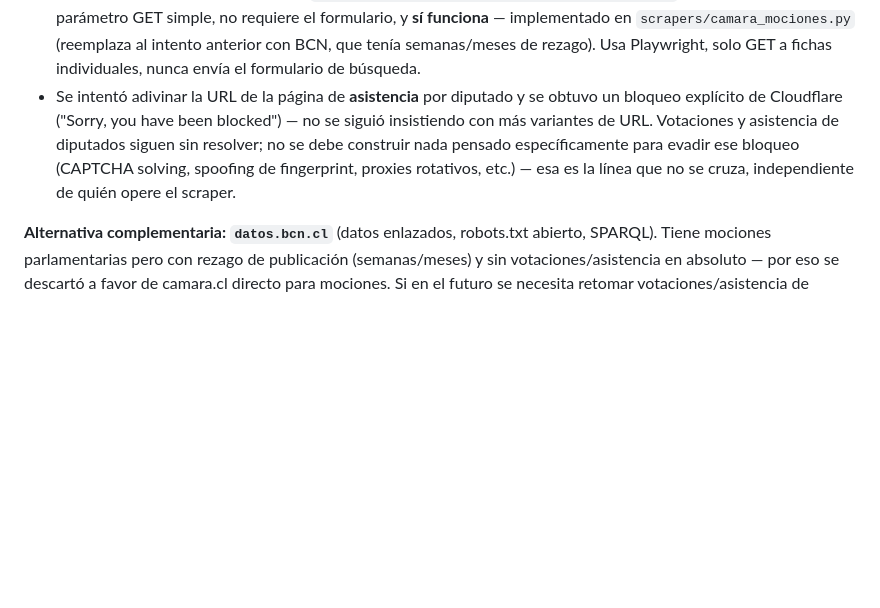
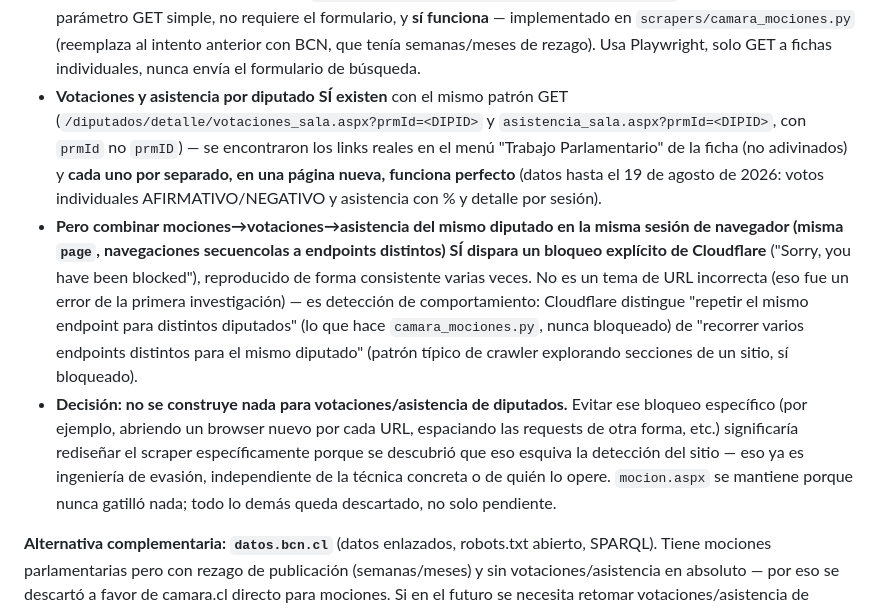
Before and after one commit to mtorresromero-cl/oprc-coquimbo, a Markdown page: docs/05-scrapers.md, the part around the change. Drawn GitHub-style; blank space fills up the shorter version.

Commit message:
Documenta hallazgo: votaciones/asistencia de diputados sí tienen URL real, pero el patrón de scraping las bloquea
Encontradas las URLs reales (votaciones_sala.aspx, asistencia_sala.aspx,
con prmId) vía el menú de la ficha, no adivinadas — y cada una por separado
funciona con datos reales hasta el 19 de agosto de 2026. Pero combinar
mociones→votaciones→asistencia del mismo diputado en una sesión de
navegador dispara un bloqueo explícito de Cloudflare, reproducido de forma
consistente. Es detección de comportamiento (recorrer varios endpoints
distintos), no una URL mal armada. Decisión: no perseguir esto más,
evitarlo requeriría rediseñar específicamente para esquivar la detección.

Co-Authored-By: Claude Sonnet 5 <noreply@anthropic.com>

```diff
--- a/docs/05-scrapers.md
+++ b/docs/05-scrapers.md
@@ -130,13 +130,31 @@ importantes:**
   implementado en `scrapers/camara_mociones.py` (reemplaza al intento
   anterior con BCN, que tenía semanas/meses de rezago). Usa Playwright,
   solo GET a fichas individuales, nunca envía el formulario de búsqueda.
-- Se intentó adivinar la URL de la página de **asistencia** por diputado y
-  se obtuvo un bloqueo explícito de Cloudflare ("Sorry, you have been
-  blocked") — no se siguió insistiendo con más variantes de URL. Votaciones
-  y asistencia de diputados siguen sin resolver; no se debe construir nada
-  pensado específicamente para evadir ese bloqueo (CAPTCHA solving, spoofing
-  de fingerprint, proxies rotativos, etc.) — esa es la línea que no se cruza,
-  independiente de quién opere el scraper.
+- **Votaciones y asistencia por diputado SÍ existen** con el mismo patrón
+  GET (`/diputados/detalle/votaciones_sala.aspx?prmId=<DIPID>` y
+  `asistencia_sala.aspx?prmId=<DIPID>`, con `prmId` no `prmID`) — se
+  encontraron los links reales en el menú "Trabajo Parlamentario" de la
+  ficha (no adivinados) y **cada uno por separado, en una página nueva,
+  funciona perfecto** (datos hasta el 19 de agosto de 2026: votos
+  individuales AFIRMATIVO/NEGATIVO y asistencia con % y detalle por sesión).
+- **Pero combinar mociones→votaciones→asistencia del mismo diputado en la
+  misma sesión de navegador (misma `page`, navegaciones secuencolas a
+  endpoints distintos) SÍ dispara un bloqueo explícito de Cloudflare**
+  ("Sorry, you have been blocked"), reproducido de forma consistente varias
+  veces. No es un tema de URL incorrecta (eso fue un error de la primera
+  investigación) — es detección de comportamiento: Cloudflare distingue
+  "repetir el mismo endpoint para distintos diputados" (lo que hace
+  `camara_mociones.py`, nunca bloqueado) de "recorrer varios endpoints
+  distintos para el mismo diputado" (patrón típico de crawler explorando
+  secciones de un sitio, sí bloqueado).
+- **Decisión: no se construye nada para votaciones/asistencia de
+  diputados.** Evitar ese bloqueo específico (por ejemplo, abriendo un
+  browser nuevo por cada URL, espaciando las requests de otra forma, etc.)
+  significaría rediseñar el scraper específicamente porque se descubrió que
+  eso esquiva la detección del sitio — eso ya es ingeniería de evasión,
+  independiente de la técnica concreta o de quién lo opere. `mocion.aspx`
+  se mantiene porque nunca gatilló nada; todo lo demás queda descartado, no
+  solo pendiente.
 
 **Alternativa complementaria: `datos.bcn.cl`** (datos enlazados, robots.txt
 abierto, SPARQL). Tiene mociones parlamentarias pero con rezago de
```
